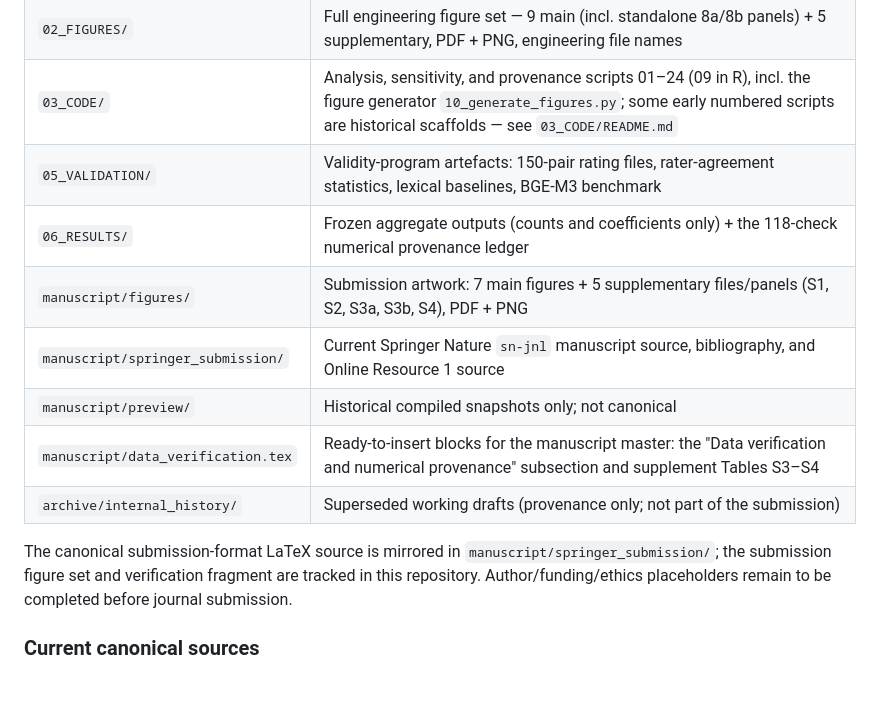
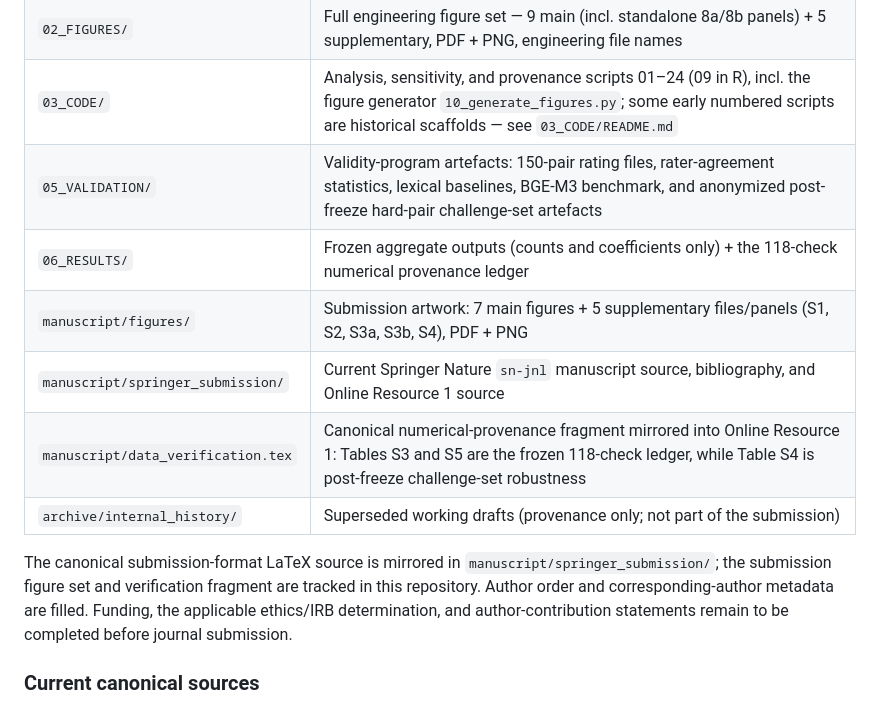
Before and after one commit to victoryangcw/RTAS-knowledge-diffusion, a Markdown page: README.md, the part around the change. Rendered like a GitHub page.

Commit message:
README: align repository map with final manuscript and supplement

```diff
--- a/README.md
+++ b/README.md
@@ -21,15 +21,14 @@ The current Springer/Scientometrics LaTeX source is in `manuscript/springer_subm
 | `01_README/` | Governance/history: original v0.2 protocol/config (retained for provenance), changelog, checksums |
 | `02_FIGURES/` | Full engineering figure set — 9 main (incl. standalone 8a/8b panels) + 5 supplementary, PDF + PNG, engineering file names |
 | `03_CODE/` | Analysis, sensitivity, and provenance scripts 01–24 (09 in R), incl. the figure generator `10_generate_figures.py`; some early numbered scripts are historical scaffolds — see `03_CODE/README.md` |
-| `05_VALIDATION/` | Validity-program artefacts: 150-pair rating files, rater-agreement statistics, lexical baselines, BGE-M3 benchmark |
+| `05_VALIDATION/` | Validity-program artefacts: 150-pair rating files, rater-agreement statistics, lexical baselines, BGE-M3 benchmark, and anonymized post-freeze hard-pair challenge-set artefacts |
 | `06_RESULTS/` | Frozen aggregate outputs (counts and coefficients only) + the 118-check numerical provenance ledger |
 | `manuscript/figures/` | Submission artwork: 7 main figures + 5 supplementary files/panels (S1, S2, S3a, S3b, S4), PDF + PNG |
 | `manuscript/springer_submission/` | Current Springer Nature `sn-jnl` manuscript source, bibliography, and Online Resource 1 source |
-| `manuscript/preview/` | Historical compiled snapshots only; not canonical |
-| `manuscript/data_verification.tex` | Ready-to-insert blocks for the manuscript master: the "Data verification and numerical provenance" subsection and supplement Tables S3–S4 |
+| `manuscript/data_verification.tex` | Canonical numerical-provenance fragment mirrored into Online Resource 1: Tables S3 and S5 are the frozen 118-check ledger, while Table S4 is post-freeze challenge-set robustness |
 | `archive/internal_history/` | Superseded working drafts (provenance only; not part of the submission) |
 
-The canonical submission-format LaTeX source is mirrored in `manuscript/springer_submission/`; the submission figure set and verification fragment are tracked in this repository. Author/funding/ethics placeholders remain to be completed before journal submission.
+The canonical submission-format LaTeX source is mirrored in `manuscript/springer_submission/`; the submission figure set and verification fragment are tracked in this repository. Author order and corresponding-author metadata are filled. Funding, the applicable ethics/IRB determination, and author-contribution statements remain to be completed before journal submission.
 
 ### Current canonical sources
 
```
